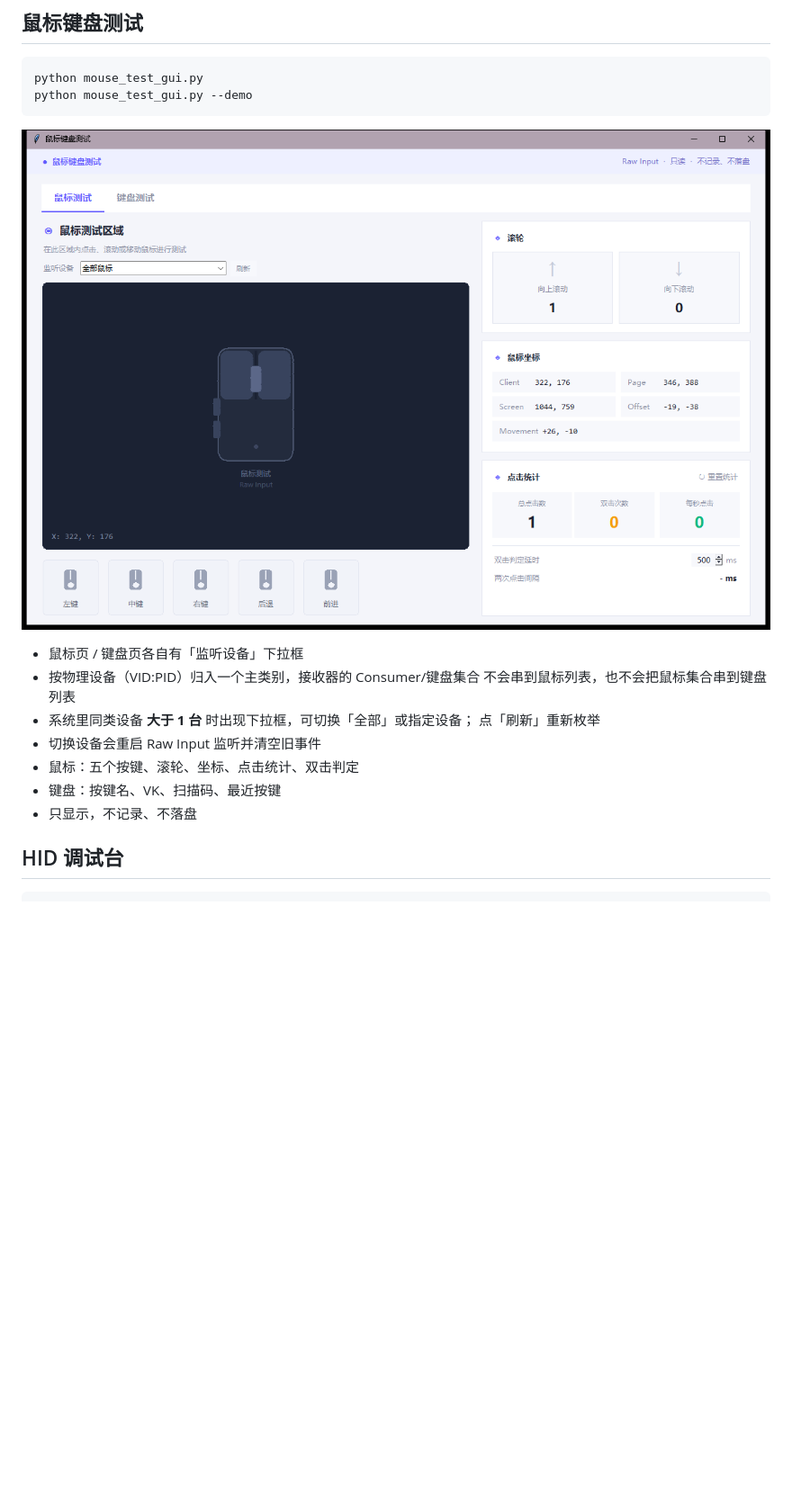
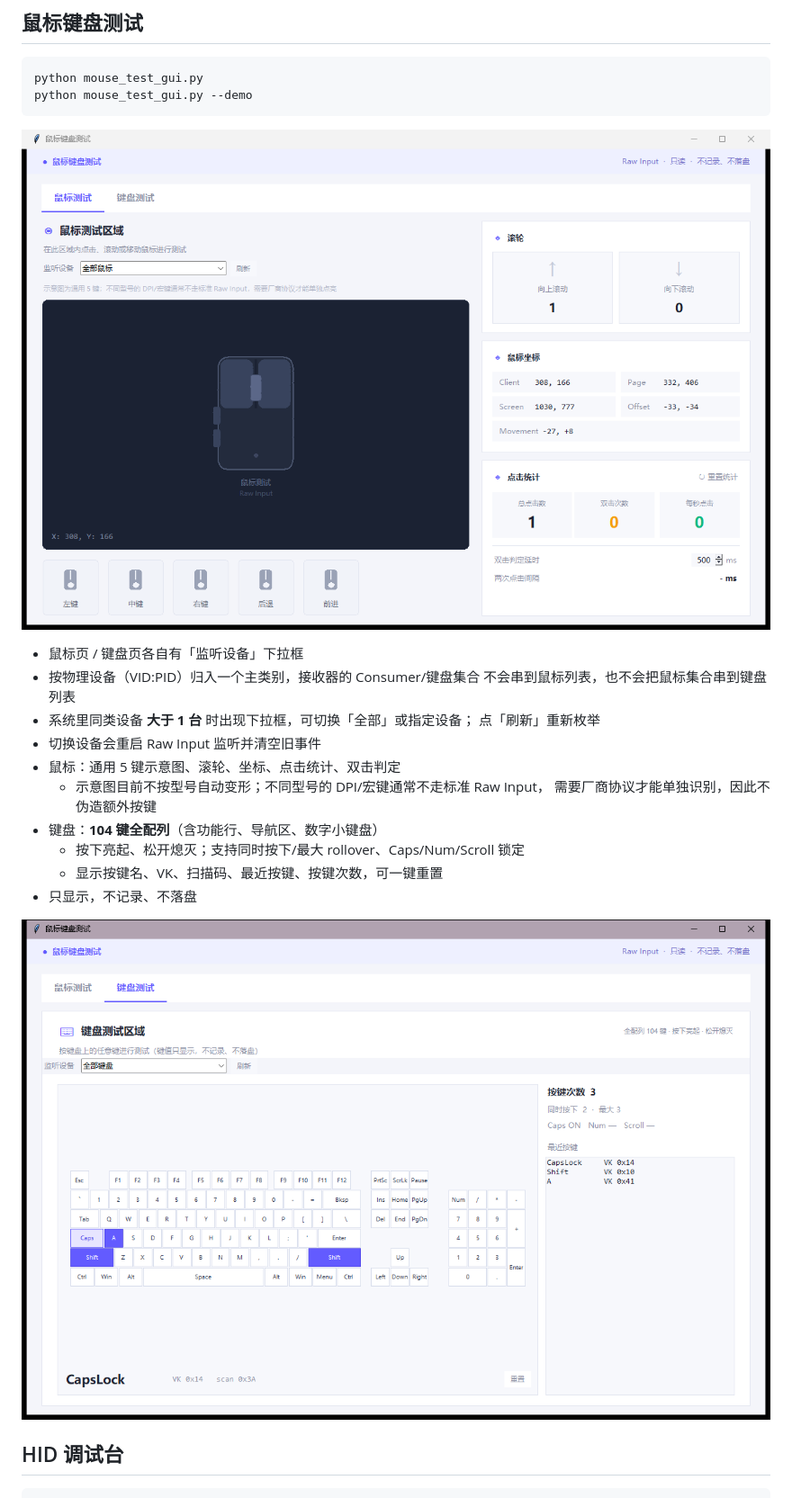
Before and after one commit to Quiet-zh/Wireless-HID-Toolbox, a Markdown page: README.md, the part around one of its changes. Shown at 90% size. Rendered like a GitHub page; pictures changed too: docs/keyboard_test.png (added), docs/mouse_test.png; blank space fills up the shorter version.

Commit message:
键盘测试改为104键全配列示意图，增加按键高亮/锁定/rollover/重置

```diff
--- a/README.md
+++ b/README.md
@@ -131,9 +131,15 @@ python mouse_test_gui.py --demo
 - 系统里同类设备 **大于 1 台** 时出现下拉框，可切换「全部」或指定设备；
   点「刷新」重新枚举
 - 切换设备会重启 Raw Input 监听并清空旧事件
-- 鼠标：五个按键、滚轮、坐标、点击统计、双击判定
-- 键盘：按键名、VK、扫描码、最近按键
+- 鼠标：通用 5 键示意图、滚轮、坐标、点击统计、双击判定
+  - 示意图目前不按型号自动变形；不同型号的 DPI/宏键通常不走标准 Raw Input，
+    需要厂商协议才能单独识别，因此不伪造额外按键
+- 键盘：**104 键全配列**（含功能行、导航区、数字小键盘）
+  - 按下亮起、松开熄灭；支持同时按下/最大 rollover、Caps/Num/Scroll 锁定
+  - 显示按键名、VK、扫描码、最近按键、按键次数，可一键重置
 - 只显示，不记录、不落盘
+
+![键盘全配列测试](docs/keyboard_test.png)
 
 ## HID 调试台
 
```
Also changed, not shown: other parts of README.md (+2 -1 lines), 4 other files.
